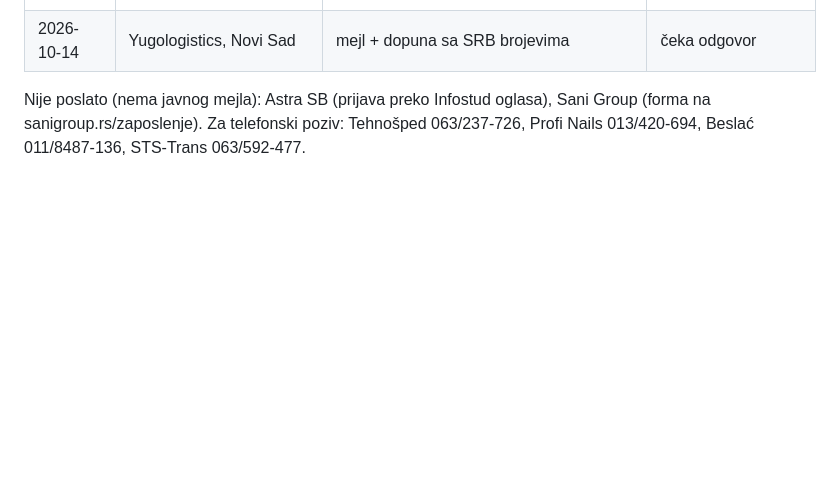
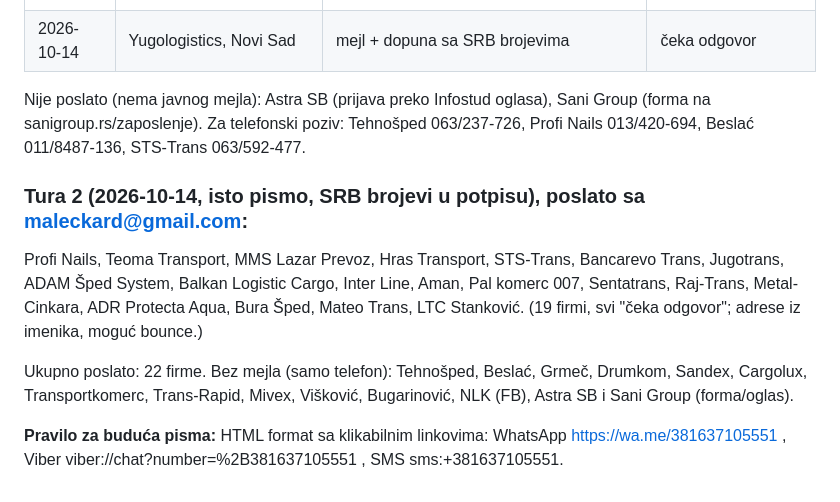
Before and after one commit to filing73/dejan, a Markdown page: posao-CE-vozac/IZVESTAJ_CE_vozac_Srbija_2026-10-14.md, the part around the change. Rendered like a GitHub page; blank space fills up the shorter version.

Commit message:
Evidencija ture 2 prijava i pravilo za klikabilne kontakte
Co-Authored-By: Claude Fable 5.1 <noreply@anthropic.com>
Claude-Session: https://claude.ai/code/session_012DSRSFrauBBr2T1rXJgKAc

```diff
--- a/posao-CE-vozac/IZVESTAJ_CE_vozac_Srbija_2026-10-14.md
+++ b/posao-CE-vozac/IZVESTAJ_CE_vozac_Srbija_2026-10-14.md
@@ -153,3 +153,10 @@ Kontakt za prijave: maleckard@gmail.com, tel. +381 63 710 5551 / +381 63 191 500
 | 2026-10-14 | Yugologistics, Novi Sad | mejl + dopuna sa SRB brojevima | čeka odgovor |
 
 Nije poslato (nema javnog mejla): Astra SB (prijava preko Infostud oglasa), Sani Group (forma na sanigroup.rs/zaposlenje). Za telefonski poziv: Tehnošped 063/237-726, Profi Nails 013/420-694, Beslać 011/8487-136, STS-Trans 063/592-477.
+
+### Tura 2 (2026-10-14, isto pismo, SRB brojevi u potpisu), poslato sa maleckard@gmail.com:
+Profi Nails, Teoma Transport, MMS Lazar Prevoz, Hras Transport, STS-Trans, Bancarevo Trans, Jugotrans, ADAM Šped System, Balkan Logistic Cargo, Inter Line, Aman, Pal komerc 007, Sentatrans, Raj-Trans, Metal-Cinkara, ADR Protecta Aqua, Bura Šped, Mateo Trans, LTC Stanković. (19 firmi, svi "čeka odgovor"; adrese iz imenika, moguć bounce.)
+
+Ukupno poslato: 22 firme. Bez mejla (samo telefon): Tehnošped, Beslać, Grmeč, Drumkom, Sandex, Cargolux, Transportkomerc, Trans-Rapid, Mivex, Višković, Bugarinović, NLK (FB), Astra SB i Sani Group (forma/oglas).
+
+**Pravilo za buduća pisma:** HTML format sa klikabilnim linkovima: WhatsApp https://wa.me/381637105551 , Viber viber://chat?number=%2B381637105551 , SMS sms:+381637105551.
```
